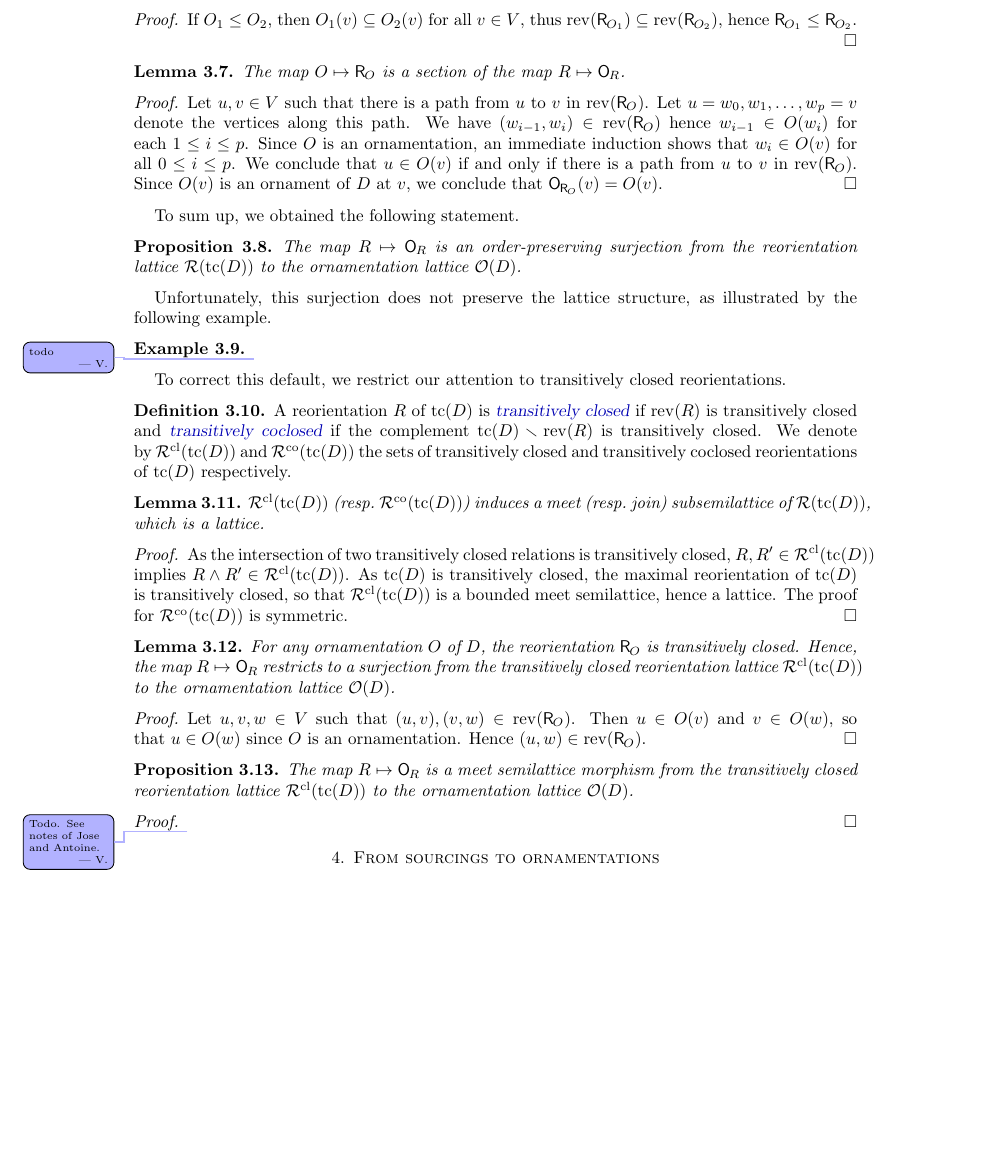
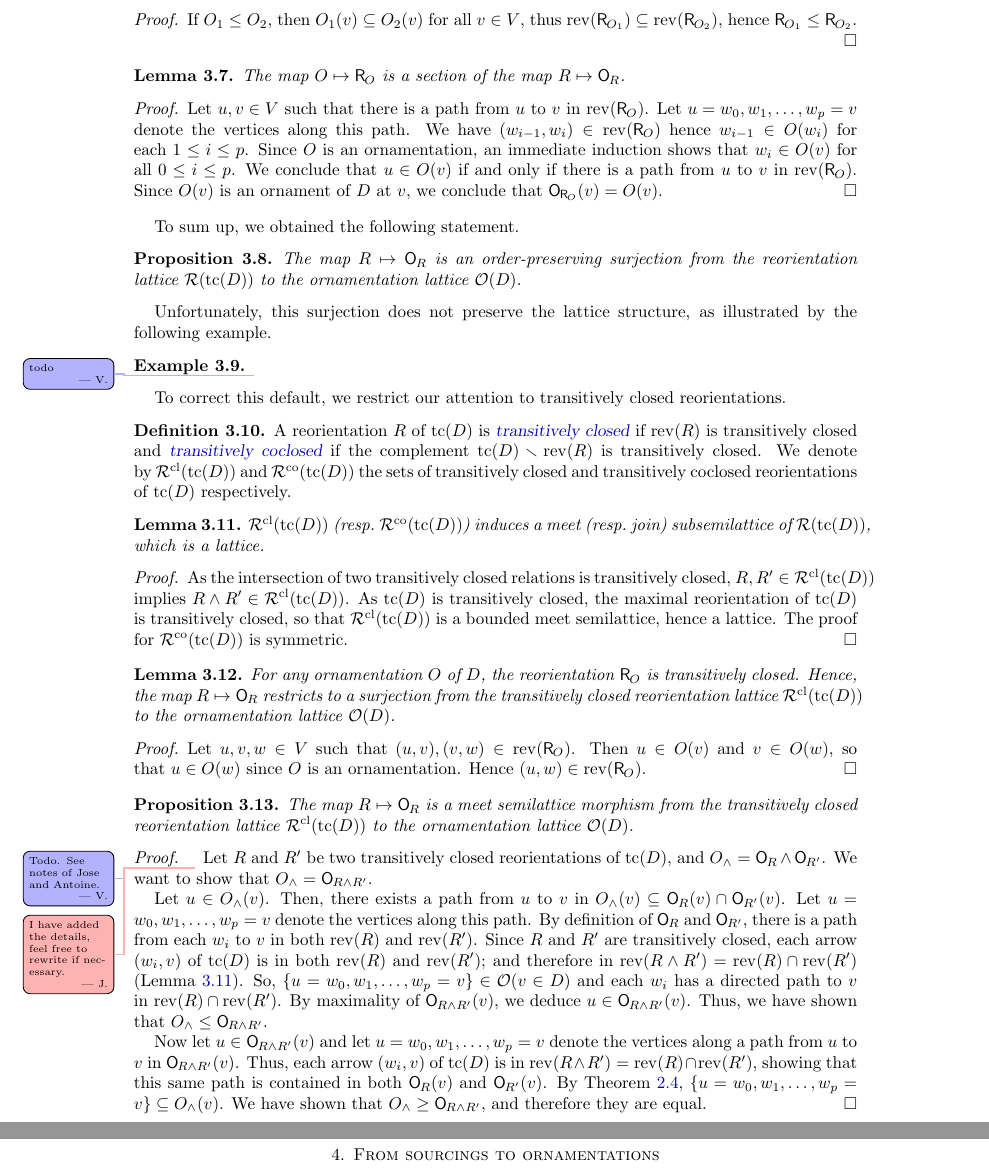
Before and after one commit to vpilaud/ornamentationLattices, a LaTeX paper (draft/intreevalLattices.tex): part of page 6 of 14 before the commit and two parts of pages 6 and 7 of 15 after it, the two joined at a grey line, cut so that both start at the same text, the shorter picture padded with empty space. Compiled offline with pdfLaTeX.

Commit message:
proof prop 3.13

```diff
--- a/draft/intreevalLattices.tex
+++ b/draft/intreevalLattices.tex
@@ -137,6 +137,7 @@ VP was partially supported by the Spanish project PID2022-137283NB-C21 of MCIN/A
 \newcommand{\Nantel}[1]{\todo[inline,color=red!30]{#1 \\ \hfill --- N.}}
 \newcommand{\vincent}[1]{\todo[size=\tiny,color=blue!30]{ #1 \\ \hfill --- V.}\,}
 \newcommand{\Vincent}[1]{\todo[inline,color=blue!30]{#1 \\ \hfill --- V.}}
+\newcommand{\jose}[1]{\todo[size=\tiny,color=red!30]{ #1 \\ \hfill --- J.}\,}
 
 % permutations
 \newcommand{\fS}{\mathfrak{S}} % symmetric group
@@ -525,6 +527,7 @@ We denote by~$\Rcl(\tc(D))$ and $\Rco(\tc(D))$ the sets of transitively closed a
 \end{definition}
 
 \begin{lemma}
+\label{lem:rcl-subsemilattice}
 $\Rcl(\tc(D))$ (resp.~$\Rco(\tc(D))$) induces a meet (resp.~join) subsemilattice of~$\Reori(\tc(D))$, which is a lattice.
 \end{lemma}
 
@@ -550,6 +553,26 @@ The map~$R \mapsto \orn{R}$ is a meet semilattice morphism from the transitively
 
 \begin{proof}
 \vincent{Todo. See notes of Jose and Antoine.}
+\jose{I have added the details, feel free to rewrite if necessary.}
+Let $R$ and $R'$ be two transitively closed reorientations of $\tc(D)$, and $O_\meet = \orn{R} \meet \orn{R'}$.
+We want to show that $O_\meet = \orn{R \meet R'}$.
+
+Let $u \in O_\meet(v)$.
+Then, there exists a path from $u$ to $v$ in $O_\meet(v) \subseteq \orn{R}(v) \cap \orn{R'}(v)$.
+Let~$u = w_0, w_1, \dots, w_p = v$ denote the vertices along this path.
+By definition of $\orn{R}$ and $\orn{R'}$, there is a path from each $w_i$ to $v$ in both $\rev(R)$ and $\rev(R')$.
+Since $R$ and $R'$ are transitively closed, each arrow $(w_i,v)$ of $\tc(D)$ is in both $\rev(R)$ and $\rev(R')$;
+and therefore in $\rev(R \meet R') = \rev(R) \cap \rev(R')$ (\cref{lem:rcl-subsemilattice}).
+So, $\{u = w_0, w_1, \dots, w_p = v\} \in \Orn(v \in D)$ and each $w_i$ has a directed path to $v$ in $\rev(R) \cap \rev(R')$.
+By maximality of $\orn{R \meet R'}(v)$, we deduce $u \in \orn{R \meet R'}(v)$.
+Thus, we have shown that $O_\meet \leq \orn{R \meet R'}$.
+
+Now let $u \in \orn{R \meet R'}(v)$ and
+let $u = w_0, w_1, \dots, w_p = v$ denote the vertices along a path from $u$ to $v$ in $\orn{R \meet R'}(v)$.
+Thus, each arrow $(w_i,v)$ of $\tc(D)$ is in $\rev(R \meet R') = \rev(R) \cap \rev(R')$,
+showing that this same path is contained in both $\orn{R}(v)$ and $\orn{R'}(v)$.
+By \cref{thm:Orn-meet_and_join}, $\{u = w_0, w_1, \dots, w_p = v\} \subseteq O_\meet(v)$.
+We have shown that $O_\meet \geq \orn{R \meet R'}$, and therefore they are equal.
 \end{proof}
 
 %%%%%%%%%%%%%%%%%%%%%%%%%%%%%%%%%%%%%%
```
Also changed, not shown: draft/intreevalLattices.tex (1 more changed lines).
